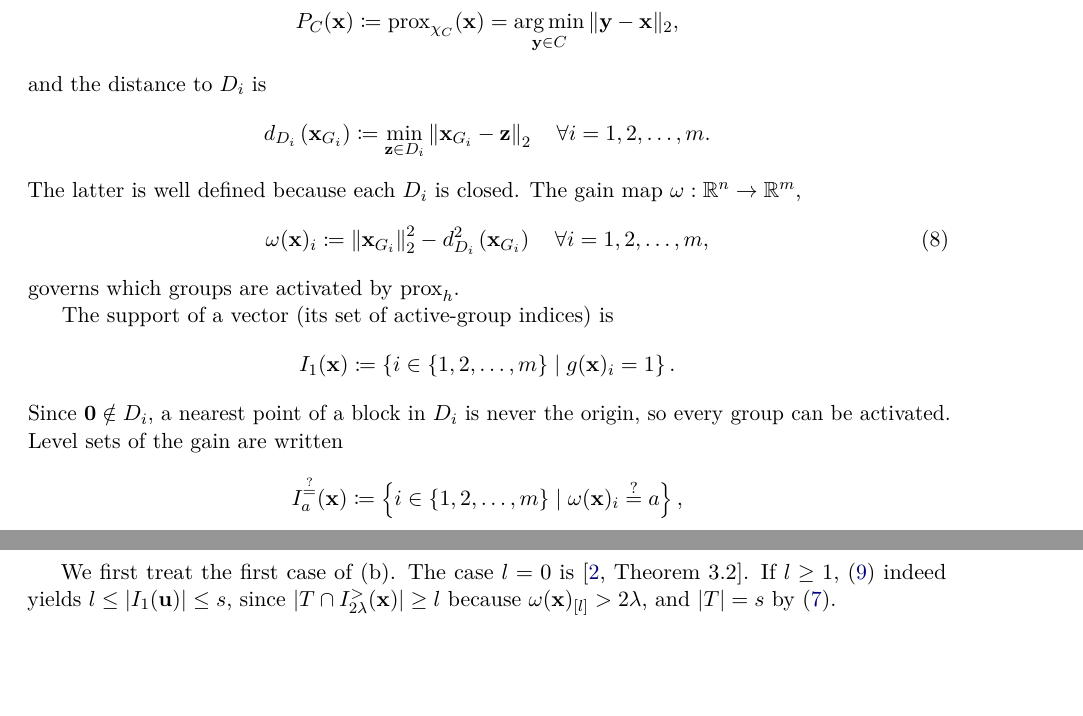
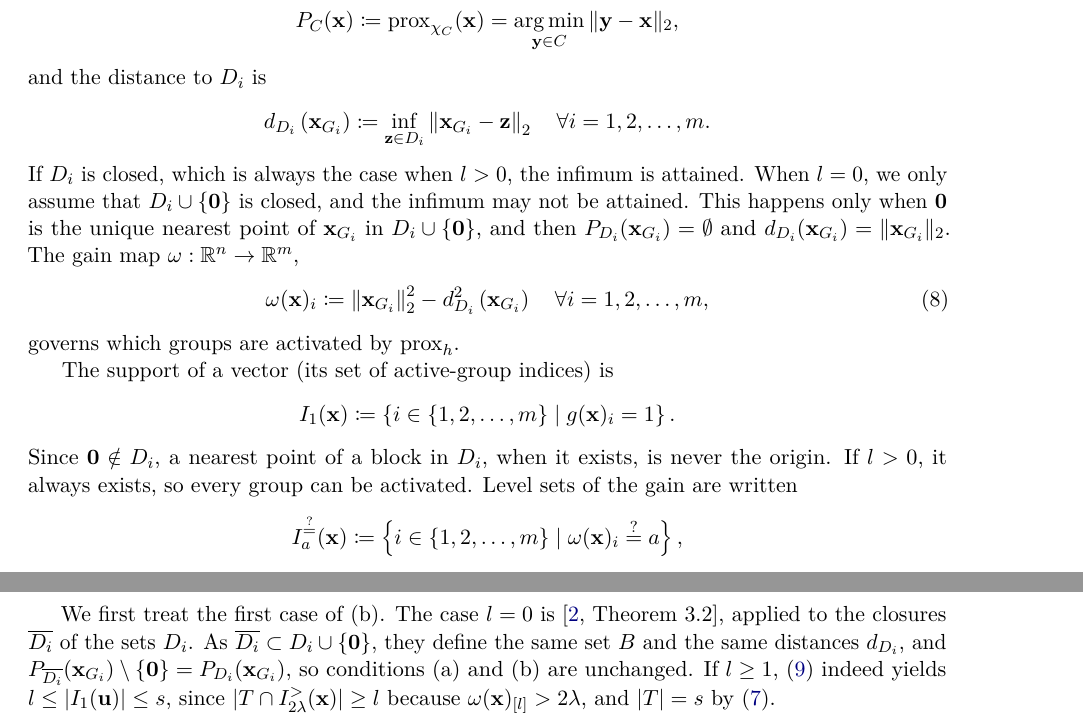
Before and after one commit to GBelemBarbosa/group-sparse-proximal, a LaTeX paper (paper_proximal.tex): two parts of pages 5 and 6 of 16 before the commit and two parts of pages 5 and 7 of 16 after it, joined at a grey line, cut so that both start at the same text, the shorter picture padded with empty space. Compiled offline with pdfLaTeX.

Commit message:
Adapt the proofs to deal with the new closedness assumptions

```diff
--- a/paper_proximal.tex
+++ b/paper_proximal.tex
@@ -416,9 +416,13 @@ P_C(\x)\coloneqq \prox_{\chi_C}(\x)=\argmin_{\y\in C}\|\y-\x\|_2,
 $$
 and the distance to \(D_i\) is
 $$
-d_{D_i}\left(\x_{G_i}\right)\coloneqq\min _{\z \in D_i}\left\|\x_{G_i}-\z\right\|_2\quad \forall i=1,2, \ldots, m .
+d_{D_i}\left(\x_{G_i}\right)\coloneqq\inf _{\z \in D_i}\left\|\x_{G_i}-\z\right\|_2\quad \forall i=1,2, \ldots, m .
 $$
-The latter is well defined because each \(D_i\) is closed. The gain map
+If \(D_i\) is closed, which is always the case when \(l>0\), the infimum is
+attained. When \(l=0\), we only assume that \(D_i\cup\{\vz\}\) is closed, and
+the infimum may not be attained. This happens only when \(\vz\) is the unique
+nearest point of \(\x_{G_i}\) in \(D_i\cup\{\vz\}\), and then
+\(P_{D_i}(\x_{G_i})=\emptyset\) and \(d_{D_i}(\x_{G_i})=\|\x_{G_i}\|_2\). The gain map
 \(\omega: \R^n \to \R^m\),
 \begin{equation}
 \label{omega}
@@ -428,8 +432,8 @@ governs which groups are activated by \(\prox_h\).
 
 The support of a vector (its set of active-group indices) is
 $$I_1(\x)\coloneqq\left\{i \in\{1,2, \ldots, m\}\mid g(\x)_i=1\right\}.$$
-Since \(\mathbf{0}\notin D_i\), a nearest point of a block in \(D_i\) is never
-the origin, so every group can be activated.
+Since \(\mathbf{0}\notin D_i\), a nearest point of a block in \(D_i\), when it
+exists, is never the origin. If \(l>0\), it always exists, so every group can be activated.
 Level sets of the gain are written
 $$I_{a}^{\stackrel{?}{=}}(\x)\coloneqq\left\{i\in\{1,2,\ldots,m\}\mid \omega(\x)_i\stackrel{?}{=}a\right\},$$
 where \(\stackrel{?}{=}\) stands for an arbitrary relation, and \(a\in\R\) may
@@ -530,7 +536,11 @@ which in turn is equivalent to
 \end{equation}
 
 We first treat the first case of (b). The case \(l=0\) is
-\cite[Theorem~3.2]{beck2018}. If \(l\geq 1\), \eqref{T1} indeed yields
+\cite[Theorem~3.2]{beck2018}, applied to the closures \(\overline{D_i}\) of the
+sets \(D_i\). As \(\overline{D_i}\subset D_i\cup\{\vz\}\), they define the same
+set \(B\) and the same distances \(d_{D_i}\), and
+\(P_{\overline{D_i}}(\x_{G_i})\setminus\{\vz\}=P_{D_i}(\x_{G_i})\), so
+conditions (a) and (b) are unchanged. If \(l\geq 1\), \eqref{T1} indeed yields
 \(l\leq |I_1(\U)|\leq s\), since \(|T \cap I_{2\lambda}^>(\x)|\geq l\)
 because \(\omega(\x)_{[l]}> 2\lambda\), and \(|T|=s\) by \eqref{defS}.
 
```
Also changed, not shown: paper_proximal.tex (14 more changed lines).
